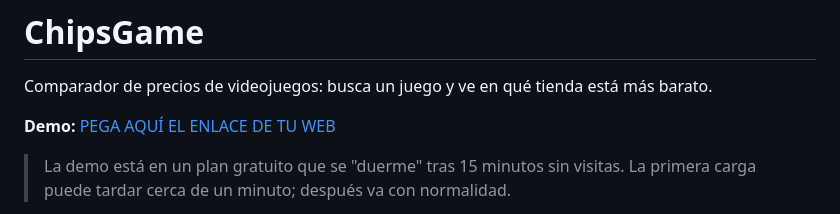
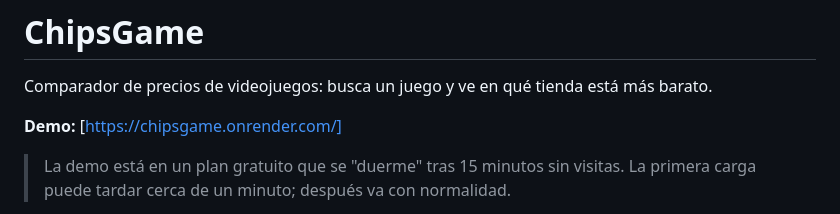
Before and after one commit to jessicajdsn12-ctrl/chipsgame, a Markdown page: README.md, the part around one of its changes. GitHub-like rendering.

```diff
--- a/README.md
+++ b/README.md
@@ -2,6 +2,6 @@
 
 Comparador de precios de videojuegos: busca un juego y ve en qué tienda está más barato.
 
-**Demo:** [PEGA AQUÍ EL ENLACE DE TU WEB](https://tu-proyecto.onrender.com)
+**Demo:** [https://chipsgame.onrender.com/]
 > La demo está en un plan gratuito que se "duerme" tras 15 minutos sin visitas. La primera carga puede tardar cerca de un minuto; después va con normalidad.
 
```
Also changed, not shown: other parts of README.md (+1 -1 lines).
